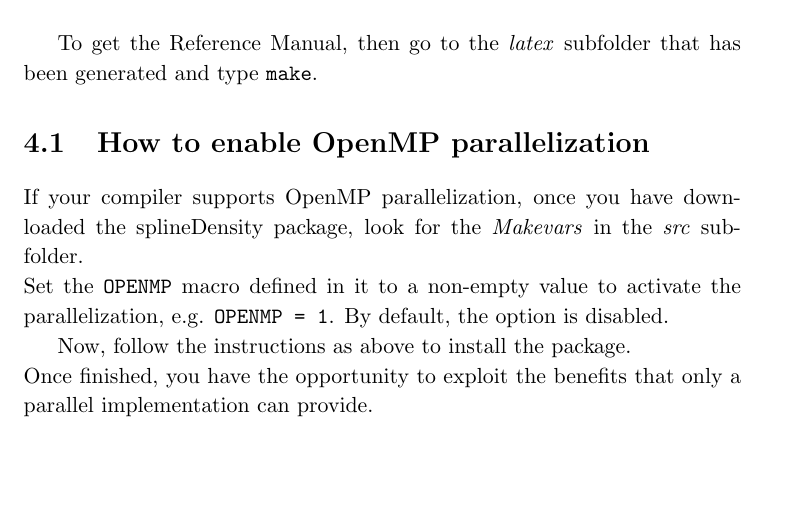
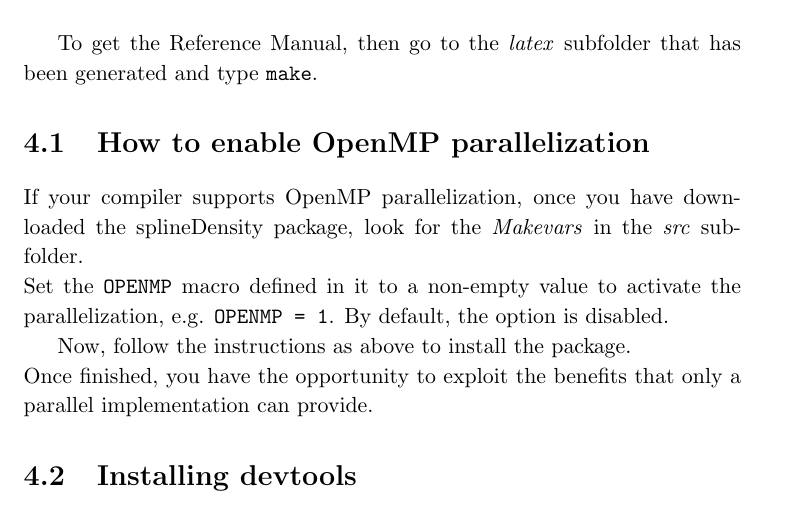
Before and after one commit to fpavone/pacs_spline_density, a LaTeX thesis (rePortACS/tesi.tex, which reads rePortACS/capitolo4.tex): part of page 26 of 27, cut so that both start at the same text. Compiled offline with pdfLaTeX.

Commit message:
report: adding devtools section

```diff
--- a/rePortACS/capitolo4.tex
+++ b/rePortACS/capitolo4.tex
@@ -61,3 +61,7 @@ Set the \verb|OPENMP| macro defined in it to a non-empty value to activate the p
 
 Now, follow the instructions as above to install the package. \\
 Once finished, you have the opportunity to exploit the benefits that only a parallel implementation can provide.
+
+
+%----------------------------
+\section{Installing devtools}
```
